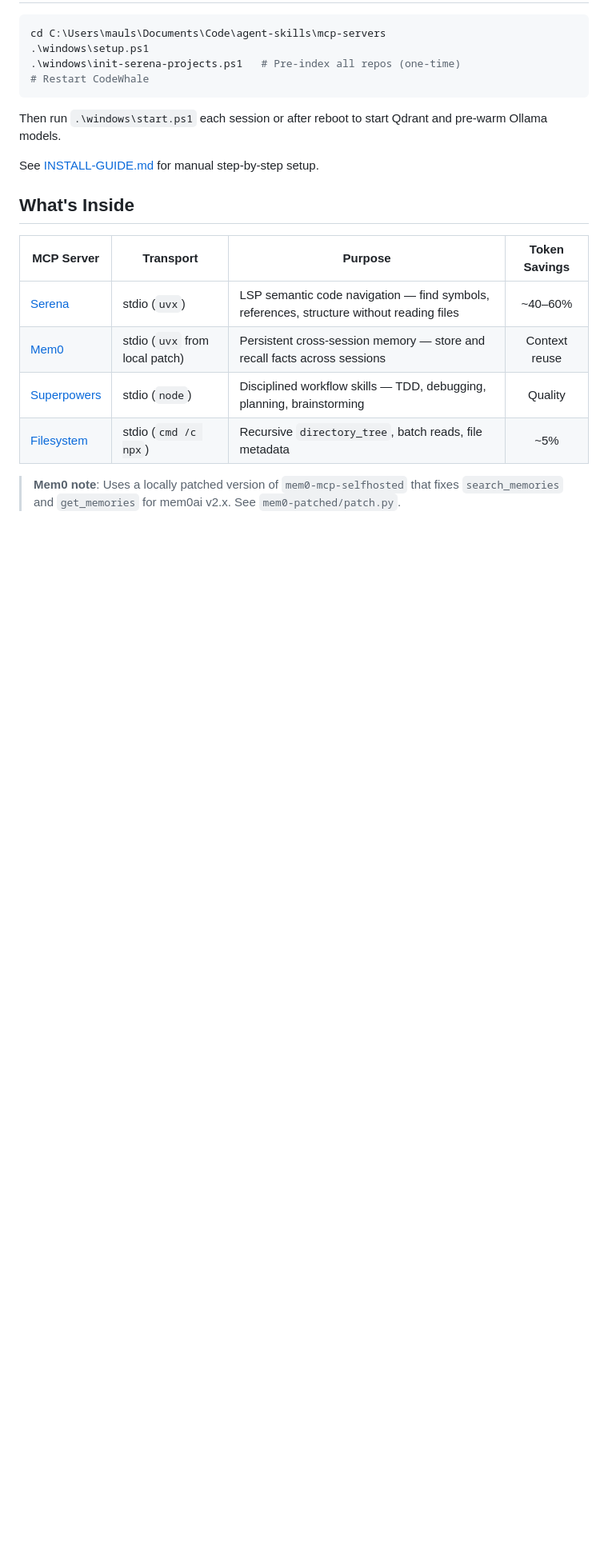
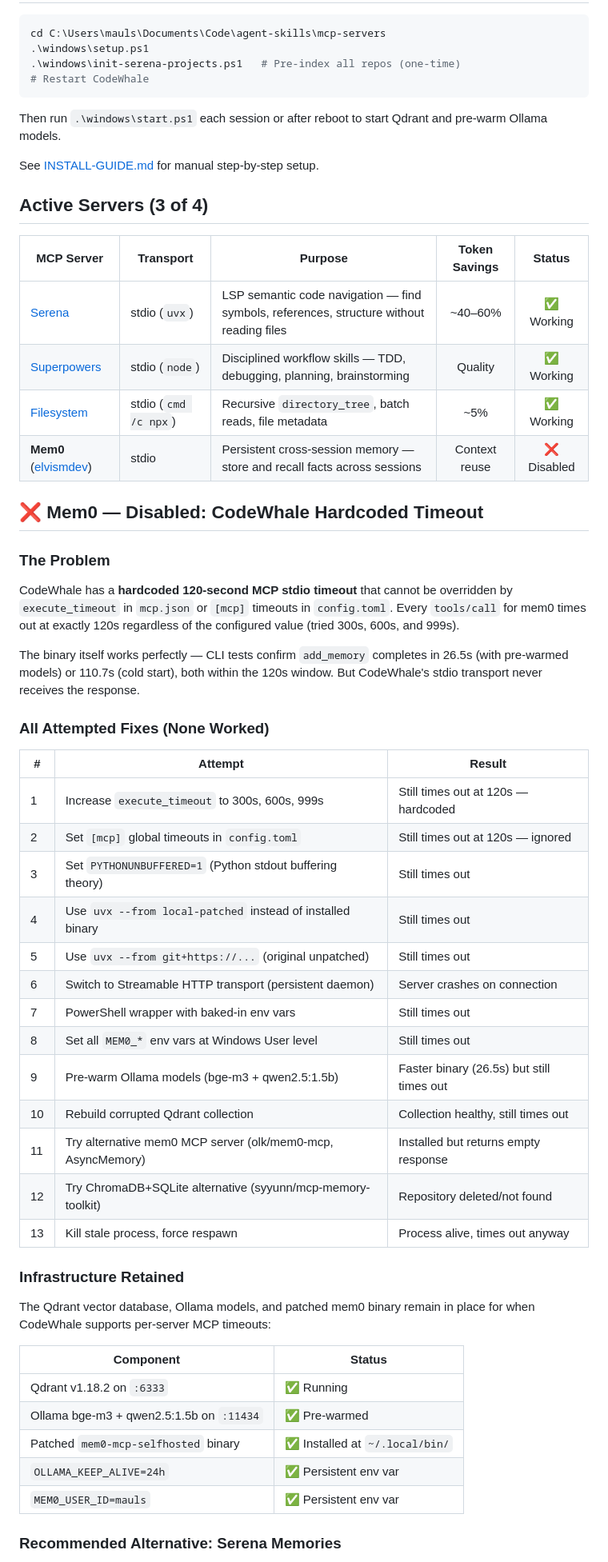
Before and after one commit to Ch3fUlrich/agent-skills, a Markdown page: mcp-servers/README.md, the part around one of its changes. Shown at 80% size. Drawn GitHub-style; blank space fills up the shorter version.

```diff
--- a/mcp-servers/README.md
+++ b/mcp-servers/README.md
@@ -21,14 +21,58 @@ and pre-warm Ollama models.
 
 See [INSTALL-GUIDE.md](docs/INSTALL-GUIDE.md) for manual step-by-step setup.
 
-## What's Inside
+## Active Servers (3 of 4)
 
-| MCP Server | Transport | Purpose | Token Savings |
-|-----------|-----------|---------|:---:|
-| [Serena](https://github.com/oraios/serena) | stdio (`uvx`) | LSP semantic code navigation — find symbols, references, structure without reading files | ~40–60% |
-| [Mem0](https://github.com/elvismdev/mem0-mcp-selfhosted) | stdio (`uvx` from local patch) | Persistent cross-session memory — store and recall facts across sessions | Context reuse |
-| [Superpowers](https://github.com/erophames/superpowers-mcp) | stdio (`node`) | Disciplined workflow skills — TDD, debugging, planning, brainstorming | Quality |
-| [Filesystem](https://github.com/modelcontextprotocol/servers) | stdio (`cmd /c npx`) | Recursive `directory_tree`, batch reads, file metadata | ~5% |
+| MCP Server | Transport | Purpose | Token Savings | Status |
+|-----------|-----------|---------|:---:|:------:|
+| [Serena](https://github.com/oraios/serena) | stdio (`uvx`) | LSP semantic code navigation — find symbols, references, structure without reading files | ~40–60% | ✅ Working |
+| [Superpowers](https://github.com/erophames/superpowers-mcp) | stdio (`node`) | Disciplined workflow skills — TDD, debugging, planning, brainstorming | Quality | ✅ Working |
+| [Filesystem](https://github.com/modelcontextprotocol/servers) | stdio (`cmd /c npx`) | Recursive `directory_tree`, batch reads, file metadata | ~5% | ✅ Working |
+| **Mem0** ([elvismdev](https://github.com/elvismdev/mem0-mcp-selfhosted)) | stdio | Persistent cross-session memory — store and recall facts across sessions | Context reuse | ❌ Disabled |
 
-> **Mem0 note**: Uses a locally patched version of `mem0-mcp-selfhosted` that
-> fixes `search_memories` and `get_memories` for mem0ai v2.x. See `mem0-patched/patch.py`.
+## ❌ Mem0 — Disabled: CodeWhale Hardcoded Timeout
+
+### The Problem
+
+CodeWhale has a **hardcoded 120-second MCP stdio timeout** that cannot be
+overridden by `execute_timeout` in `mcp.json` or `[mcp]` timeouts in
+`config.toml`. Every `tools/call` for mem0 times out at exactly 120s
+regardless of the configured value (tried 300s, 600s, and 999s).
+
+The binary itself works perfectly — CLI tests confirm `add_memory` completes
+in 26.5s (with pre-warmed models) or 110.7s (cold start), both within the
+120s window. But CodeWhale's stdio transport never receives the response.
+
+### All Attempted Fixes (None Worked)
+
+| # | Attempt | Result |
+|---|---------|--------|
+| 1 | Increase `execute_timeout` to 300s, 600s, 999s | Still times out at 120s — hardcoded |
+| 2 | Set `[mcp]` global timeouts in `config.toml` | Still times out at 120s — ignored |
+| 3 | Set `PYTHONUNBUFFERED=1` (Python stdout buffering theory) | Still times out |
+| 4 | Use `uvx --from local-patched` instead of installed binary | Still times out |
+| 5 | Use `uvx --from git+https://...` (original unpatched) | Still times out |
+| 6 | Switch to Streamable HTTP transport (persistent daemon) | Server crashes on connection |
+| 7 | PowerShell wrapper with baked-in env vars | Still times out |
+| 8 | Set all `MEM0_*` env vars at Windows User level | Still times out |
+| 9 | Pre-warm Ollama models (bge-m3 + qwen2.5:1.5b) | Faster binary (26.5s) but still times out |
+| 10 | Rebuild corrupted Qdrant collection | Collection healthy, still times out |
+| 11 | Try alternative mem0 MCP server (olk/mem0-mcp, AsyncMemory) | Installed but returns empty response |
+| 12 | Try ChromaDB+SQLite alternative (syyunn/mcp-memory-toolkit) | Repository deleted/not found |
+| 13 | Kill stale process, force respawn | Process alive, times out anyway |
+
+### Infrastructure Retained
+
+The Qdrant vector database, Ollama models, and patched mem0 binary remain in
+place for when CodeWhale supports per-server MCP timeouts:
+
+| Component | Status |
+|-----------|--------|
+| Qdrant v1.18.2 on `:6333` | ✅ Running |
+| Ollama bge-m3 + qwen2.5:1.5b on `:11434` | ✅ Pre-warmed |
+| Patched `mem0-mcp-selfhosted` binary | ✅ Installed at `~/.local/bin/` |
+| `OLLAMA_KEEP_ALIVE=24h` | ✅ Persistent env var |
+| `MEM0_USER_ID=mauls` | ✅ Persistent env var |
+
+### Recommended Alternative: Serena Memories
+
```
Also changed, not shown: other parts of mcp-servers/README.md (+112 -119 lines).
